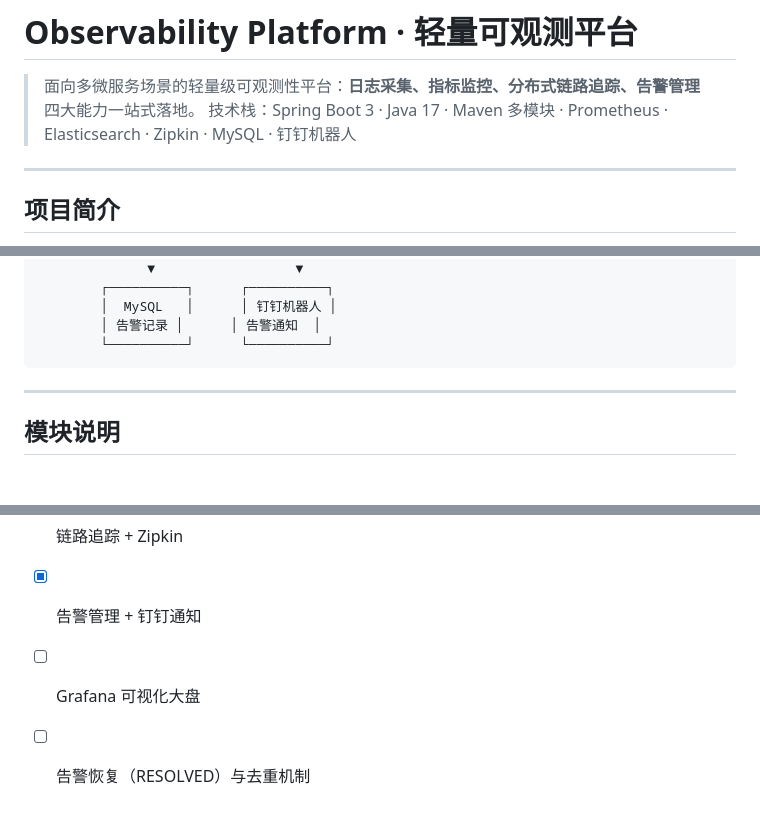
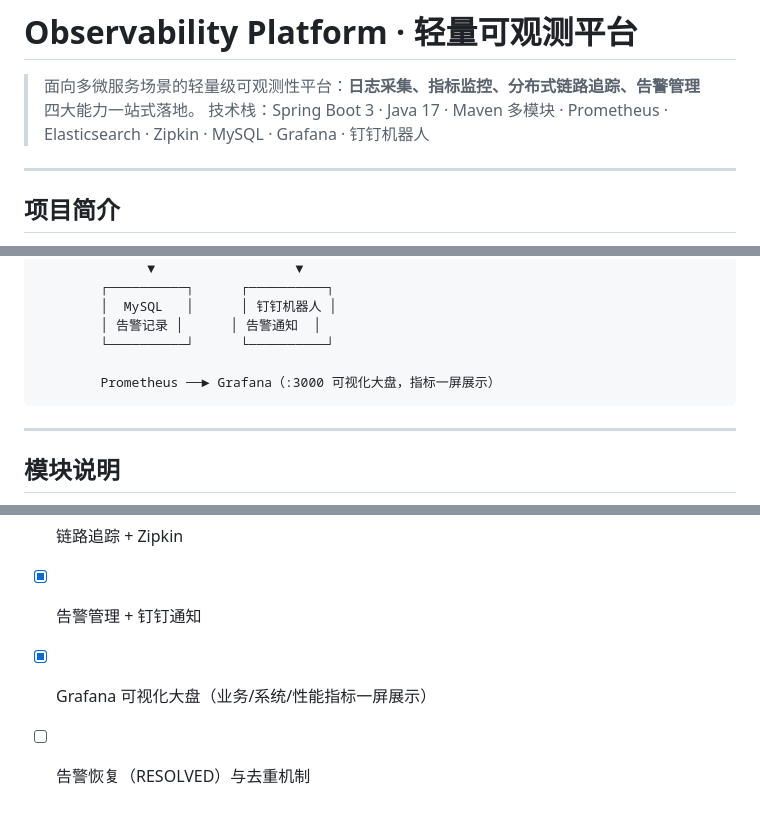
Before and after one commit to CharlieJz/observability-platform, a Markdown page: README.md, 3 parts joined by grey strips. Drawn GitHub-style; blank space fills up the shorter version.

Commit message:
docs: README同步Grafana可视化大盘(架构/中间件/验证结果/Roadmap)

````diff
--- a/README.md
+++ b/README.md
@@ -1,7 +1,7 @@
 # Observability Platform · 轻量可观测平台
 
 > 面向多微服务场景的轻量级可观测性平台：**日志采集、指标监控、分布式链路追踪、告警管理** 四大能力一站式落地。
-> 技术栈：Spring Boot 3 · Java 17 · Maven 多模块 · Prometheus · Elasticsearch · Zipkin · MySQL · 钉钉机器人
+> 技术栈：Spring Boot 3 · Java 17 · Maven 多模块 · Prometheus · Elasticsearch · Zipkin · MySQL · Grafana · 钉钉机器人
 
 ---
 
@@ -50,6 +50,8 @@
         │  MySQL   │      │ 钉钉机器人 │
         │ 告警记录 │      │ 告警通知  │
         └──────────┘      └──────────┘
+
+        Prometheus ──► Grafana（:3000 可视化大盘，指标一屏展示）
 ```
 
 ---
@@ -161,5 +165,5 @@ mvn -pl observability-alert spring-boot:run       # 8084
 - [x] 指标监控 + Prometheus
 - [x] 链路追踪 + Zipkin
 - [x] 告警管理 + 钉钉通知
-- [ ] Grafana 可视化大盘
+- [x] Grafana 可视化大盘（业务/系统/性能指标一屏展示）
 - [ ] 告警恢复（RESOLVED）与去重机制
````
Also changed, not shown: other parts of README.md (+2 -0 lines).
